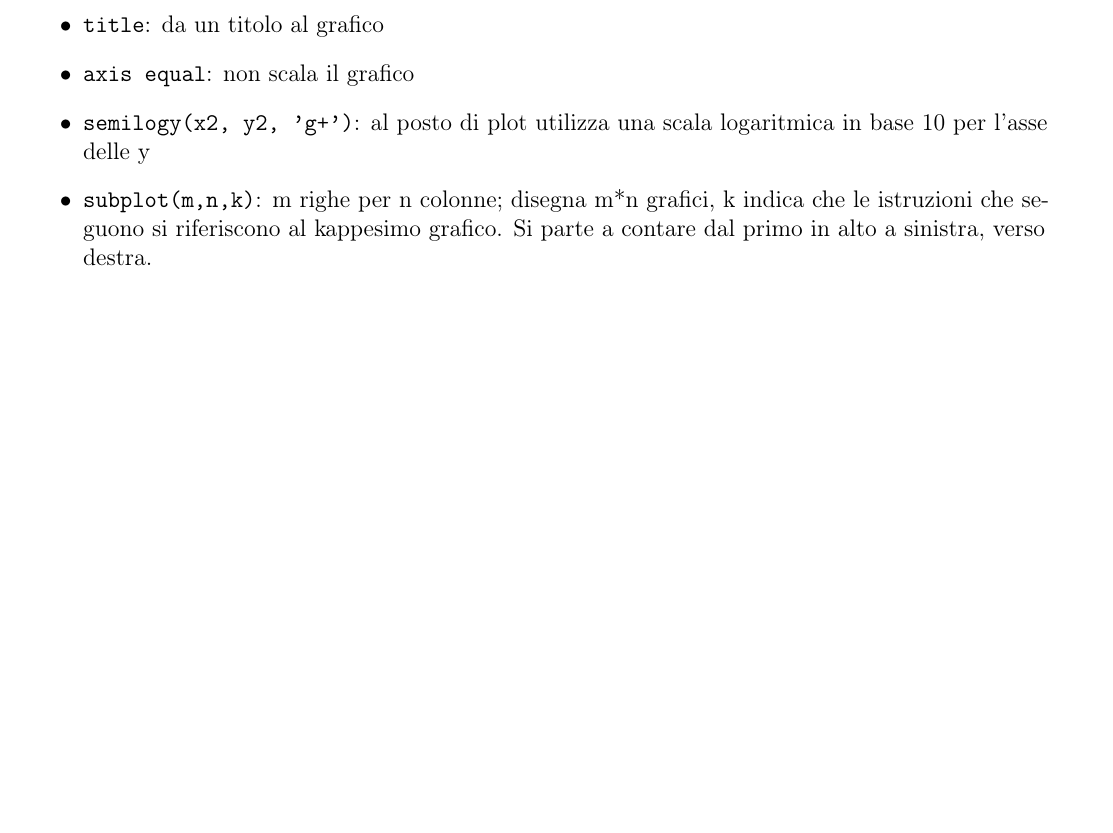
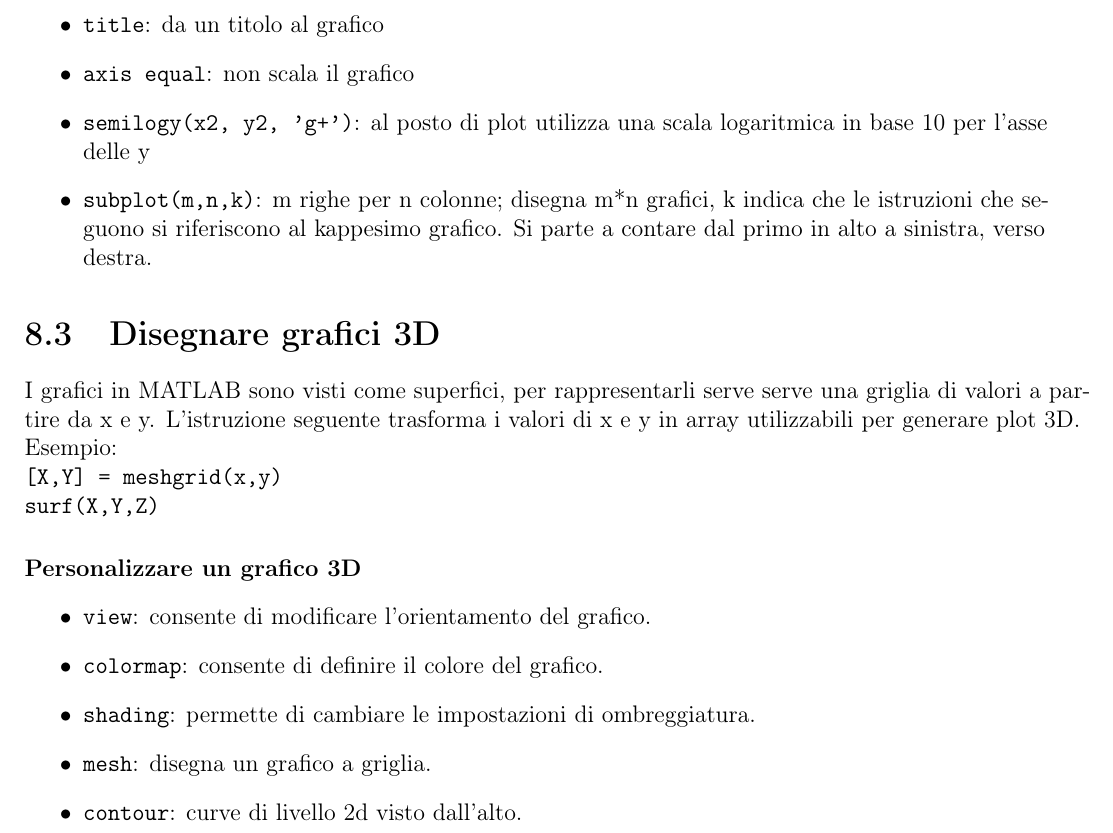
Before and after one commit to FIUP/Dispensa-MATLAB, a LaTeX book (Riassunto MATLAB (by R. Montagnin).tex, which reads chapter8_disegnare_funzioni.tex): part of page 18 of 18, cut so that both start at the same text, the shorter picture padded with empty space. Compiled offline with pdfLaTeX.

Commit message:
Aggiunte altre funzioni grafici3D

```diff
--- a/chapter8_disegnare_funzioni.tex
+++ b/chapter8_disegnare_funzioni.tex
@@ -41,3 +43,21 @@ sovrapporre.
     \item \texttt{subplot(m,n,k)}: m righe per n colonne; disegna m*n grafici, k indica che le istruzioni che seguono
     si riferiscono al kappesimo grafico. Si parte a contare dal primo in alto a sinistra, verso destra.
 \end{itemize}
+
+\section{Disegnare grafici 3D}
+I grafici in MATLAB sono visti come superfici, per rappresentarli serve serve una griglia di valori a partire da x e y.
+L'istruzione seguente trasforma i valori di x e y in array utilizzabili per generare plot 3D. \\
+
+Esempio:\\
+\texttt{[X,Y] = meshgrid(x,y)}\\
+\texttt{surf(X,Y,Z)}
+
+\paragraph{Personalizzare un grafico 3D}
+
+\begin{itemize}
+    \item \texttt{view}: consente di modificare l'orientamento del grafico.
+    \item \texttt{colormap}: consente di definire il colore del grafico.
+    \item \texttt{shading}: permette di cambiare le impostazioni di ombreggiatura.
+    \item \texttt{mesh}: disegna un grafico a griglia.
+    \item \texttt{contour}: curve di livello 2d visto dall'alto.
+\end{itemize}
```
Also changed, not shown: chapter8_disegnare_funzioni.tex (6 more changed lines).
